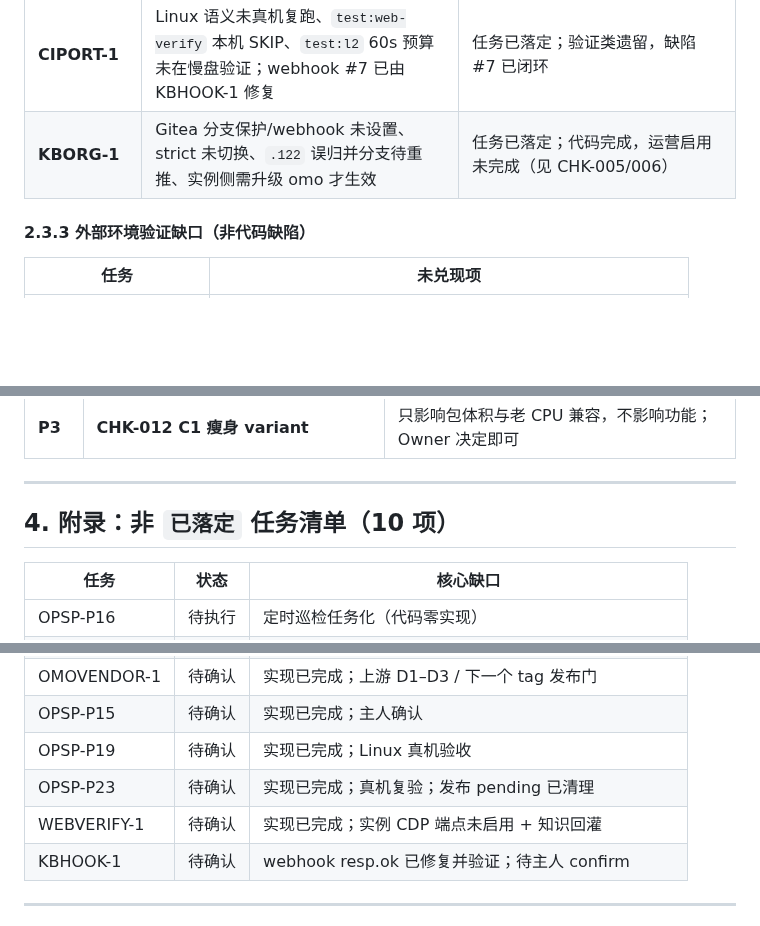
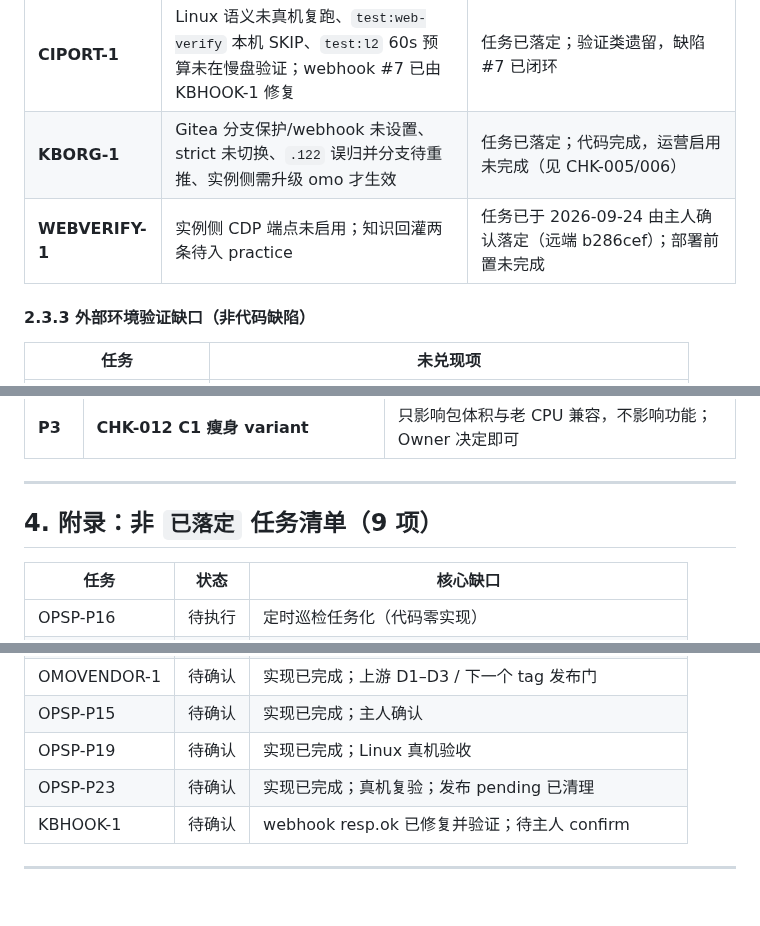
Before and after one commit to lomehong/oh-my-ops, a Markdown page: docs/reports/design-audit-2026-10-29.md, 3 parts joined by grey strips. Drawn GitHub-style; blank space fills up the shorter version.

```diff
--- a/docs/reports/design-audit-2026-10-29.md
+++ b/docs/reports/design-audit-2026-10-29.md
@@ -94,6 +94,7 @@
 | **PUSHFLK-1** | `oh-my-ops-v0.16.1.tar.gz`（127MB）远端 sha256 复核“进行中”（`docs/tasks/PUSHFLK-1.yaml:43`） | 任务已落定；大包核验/补记待完成 |
 | **CIPORT-1** | Linux 语义未真机复跑、`test:web-verify` 本机 SKIP、`test:l2` 60s 预算未在慢盘验证；webhook #7 已由 KBHOOK-1 修复 | 任务已落定；验证类遗留，缺陷 #7 已闭环 |
 | **KBORG-1** | Gitea 分支保护/webhook 未设置、strict 未切换、`.122` 误归并分支待重推、实例侧需升级 omo 才生效 | 任务已落定；代码完成，运营启用未完成（见 CHK-005/006） |
+| **WEBVERIFY-1** | 实例侧 CDP 端点未启用；知识回灌两条待入 practice | 任务已于 2026-09-24 由主人确认落定（远端 b286cef）；部署前置未完成 |
 
 #### 2.3.3 外部环境验证缺口（非代码缺陷）
 
@@ -142,7 +143,7 @@
 
 ---
 
-## 4. 附录：非 `已落定` 任务清单（10 项）
+## 4. 附录：非 `已落定` 任务清单（9 项）
 
 | 任务 | 状态 | 核心缺口 |
 |---|---|---|
@@ -154,7 +155,6 @@
 | OPSP-P15 | 待确认 | 实现已完成；主人确认 |
 | OPSP-P19 | 待确认 | 实现已完成；Linux 真机验收 |
 | OPSP-P23 | 待确认 | 实现已完成；真机复验；发布 pending 已清理 |
-| WEBVERIFY-1 | 待确认 | 实现已完成；实例 CDP 端点未启用 + 知识回灌 |
 | KBHOOK-1 | 待确认 | webhook resp.ok 已修复并验证；待主人 confirm |
 
 ---
```
Also changed, not shown: other parts of docs/reports/design-audit-2026-10-29.md (+9 -9 lines), docs/designs/ops-pi-architecture-design.md (+1 -1 lines).
